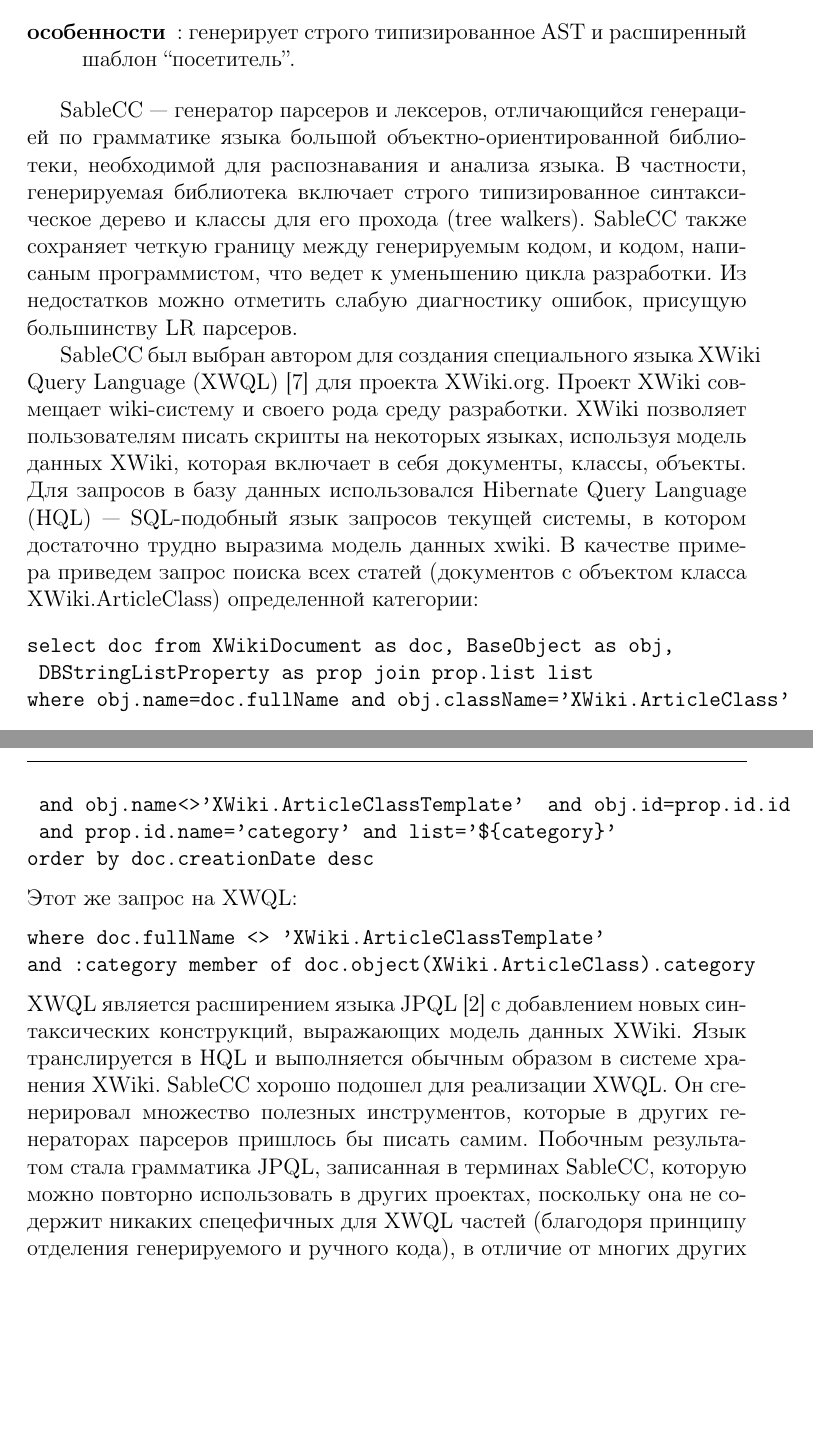
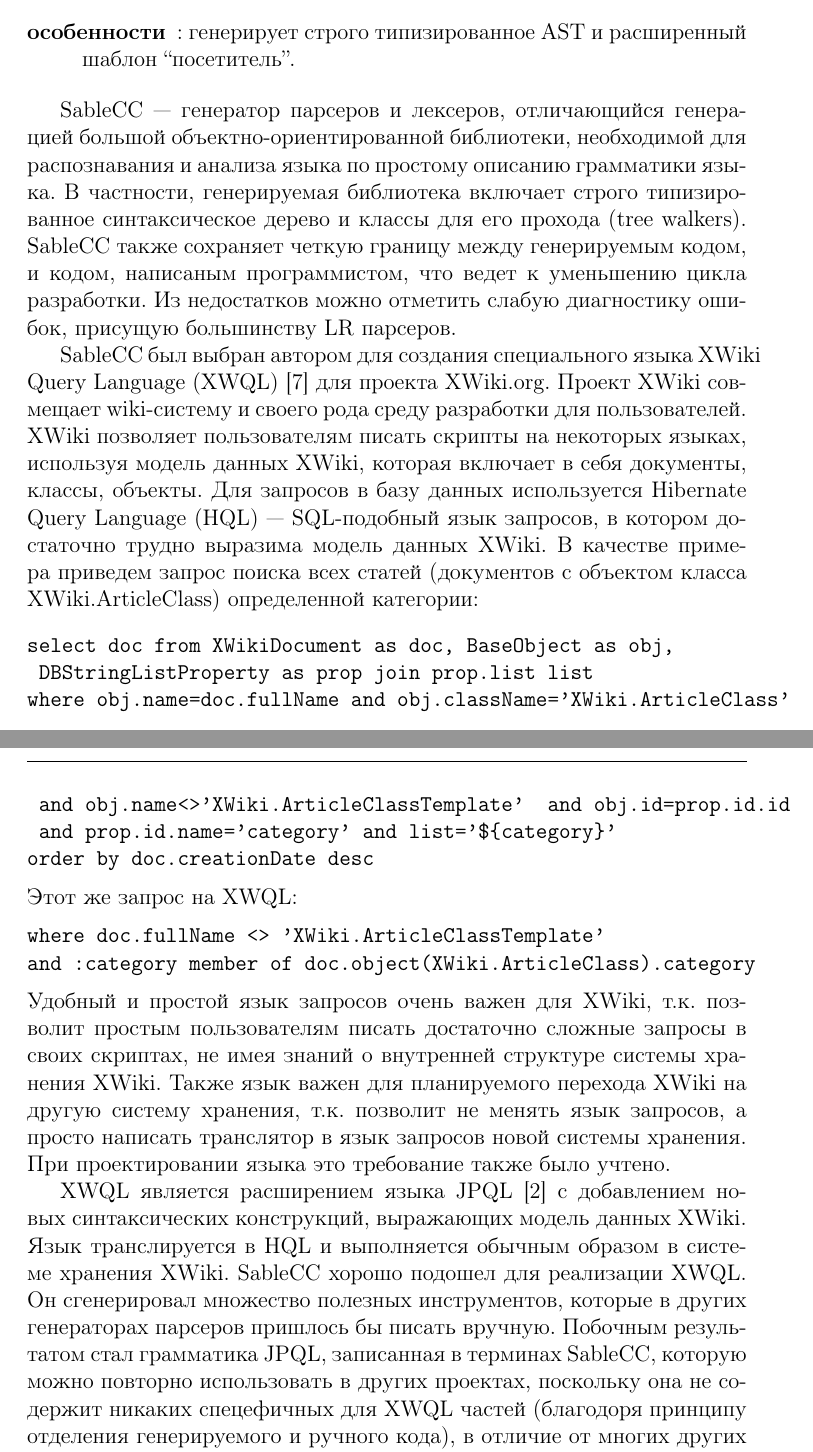
Before and after one commit to amelentev/extlang, a LaTeX paper (extlang.tex): two parts of pages 34 and 35 of 39, joined at a grey line, cut so that both start at the same text, the shorter picture padded with empty space. Compiled offline with pdfLaTeX.

Commit message:
fix sablecc

```diff
--- a/extlang.tex
+++ b/extlang.tex
@@ -1192,24 +1192,24 @@
  	шаблон ``посетитель''.
 \end{description}
 
-SableCC --- генератор парсеров и лексеров, отличающийся генерацией по
-грамматике языка большой объектно-ориентированной библиотеки, необходимой для
-распознавания и анализа языка.
-В частности, генерируемая библиотека включает строго типизированное
-синтаксическое дерево и классы для его прохода (tree walkers). SableCC
-также сохраняет четкую границу между генерируемым кодом, и кодом, написаным
-программистом, что ведет к уменьшению цикла разработки. Из недостатков можно
-отметить слабую диагностику ошибок, присущую большинству LR парсеров.
+SableCC --- генератор парсеров и лексеров, отличающийся генерацией большой
+объектно-ориентированной библиотеки, необходимой для распознавания и анализа
+языка по простому описанию грамматики языка. В частности, генерируемая
+библиотека включает строго типизированное синтаксическое дерево и классы для
+его прохода (tree walkers). SableCC  также сохраняет четкую границу между
+генерируемым кодом, и кодом, написаным программистом, что ведет к уменьшению
+цикла разработки. Из недостатков можно отметить слабую диагностику ошибок,
+присущую большинству LR парсеров.
 
 SableCC был выбран автором для создания специального языка XWiki Query Language
 (XWQL) \cite{xwql} для проекта XWiki.org. Проект XWiki совмещает wiki-систему и
-своего рода среду разработки. XWiki позволяет пользователям писать скрипты на
-некоторых языках, используя модель данных XWiki, которая включает в себя
-документы, классы, объекты. Для запросов в базу данных использовался Hibernate
-Query Language (HQL) --- SQL-подобный язык запросов текущей системы, в котором
-достаточно трудно выразима модель данных xwiki. В качестве примера приведем
-запрос поиска всех статей (документов с объектом класса XWiki.ArticleClass)
-определенной категории:
+своего рода среду разработки для пользователей. XWiki позволяет пользователям
+писать скрипты на некоторых языках, используя модель данных XWiki, которая
+включает в себя документы, классы, объекты. Для запросов в базу данных
+используется Hibernate Query Language (HQL) --- SQL-подобный язык запросов, в
+котором достаточно трудно выразима модель данных XWiki. В качестве примера
+приведем запрос поиска всех статей (документов с объектом класса
+XWiki.ArticleClass) определенной категории:
 \begin{verbatim}
 select doc from XWikiDocument as doc, BaseObject as obj,
  DBStringListProperty as prop join prop.list list
@@ -1223,16 +1223,22 @@
 where doc.fullName <> 'XWiki.ArticleClassTemplate'
 and :category member of doc.object(XWiki.ArticleClass).category
 \end{verbatim}
-XWQL является расширением языка JPQL \cite{jpql} с добавлением
-новых синтаксических конструкций, выражающих модель данных XWiki. Язык
-транслируется в HQL и выполняется обычным образом в системе хранения XWiki.
-SableCC хорошо подошел для реализации XWQL. Он сгенерировал множество полезных
-инструментов, которые в других генераторах парсеров пришлось бы писать самим.
-Побочным результатом стала грамматика JPQL, записанная в терминах SableCC,
-которую можно повторно использовать в других проектах, поскольку она не
-содержит никаких спецефичных для XWQL частей (благодоря принципу отделения
-генерируемого и ручного кода), в отличие от многих других грамматик на ANTLR,
-JavaCC.
+Удобный и простой язык запросов очень важен для XWiki, т.к. позволит простым
+пользователям писать достаточно сложные запросы в своих скриптах, не имея
+знаний о внутренней структуре системы хранения XWiki. Также язык важен для
+планируемого перехода XWiki на другую систему хранения, т.к. позволит не менять
+язык запросов, а просто написать транслятор в язык запросов новой системы
+хранения. При проектировании языка это требование также было учтено.
+
+XWQL является расширением языка JPQL \cite{jpql} с добавлением новых
+синтаксических конструкций, выражающих модель данных XWiki. Язык транслируется
+в HQL и выполняется обычным образом в системе хранения XWiki. SableCC хорошо
+подошел для реализации XWQL. Он сгенерировал множество полезных инструментов,
+которые в других генераторах парсеров пришлось бы писать вручную. Побочным
+результатом стал грамматика JPQL, записанная в терминах SableCC, которую можно
+повторно использовать в других проектах, поскольку она не содержит никаких
+спецефичных для XWQL частей (благодоря принципу отделения генерируемого и
+ручного кода), в отличие от многих других грамматик на ANTLR, JavaCC.
 
 \subsubsection*{LALR parser generator (LPG)}
 \begin{description}
```
